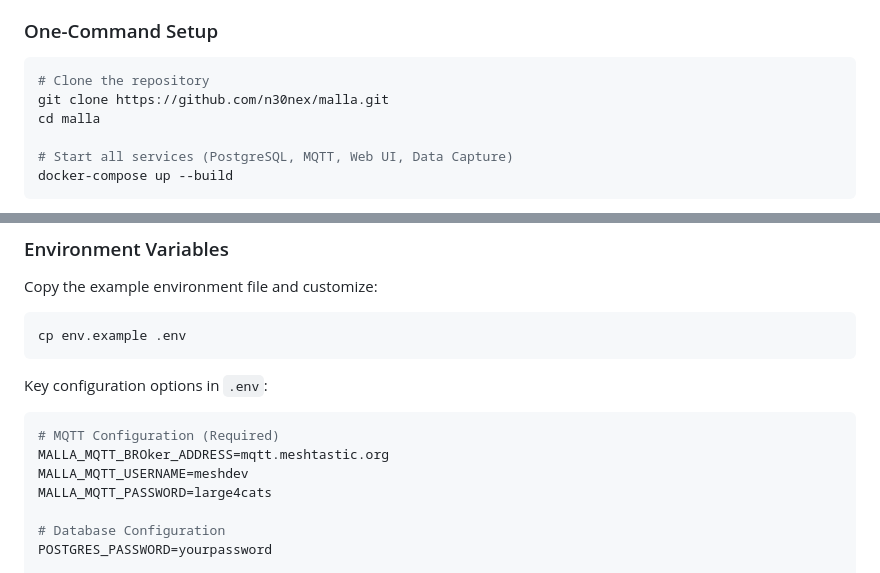
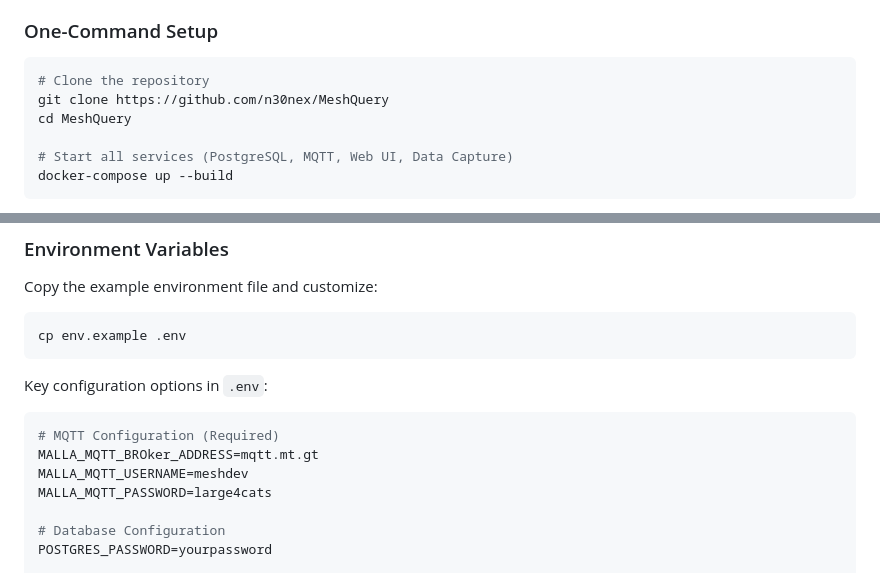
Before and after one commit to tb0hdan/MeshQuery, a Markdown page: README.md, 2 parts joined by grey strips. GitHub-like rendering.

````diff
--- a/README.md
+++ b/README.md
@@ -32,8 +20,8 @@ This enhanced version provides a complete Docker-based deployment with PostgreSQ
 
 ```bash
 # Clone the repository
-git clone https://github.com/n30nex/malla.git
-cd malla
+git clone https://github.com/n30nex/MeshQuery
+cd MeshQuery
 
 # Start all services (PostgreSQL, MQTT, Web UI, Data Capture)
 docker-compose up --build
@@ -78,7 +66,7 @@ Key configuration options in `.env`:
 
 ```bash
 # MQTT Configuration (Required)
-MALLA_MQTT_BROker_ADDRESS=mqtt.meshtastic.org
+MALLA_MQTT_BROker_ADDRESS=mqtt.mt.gt
 MALLA_MQTT_USERNAME=meshdev
 MALLA_MQTT_PASSWORD=large4cats
 
````
Also changed, not shown: other parts of README.md (+2 -38 lines).
